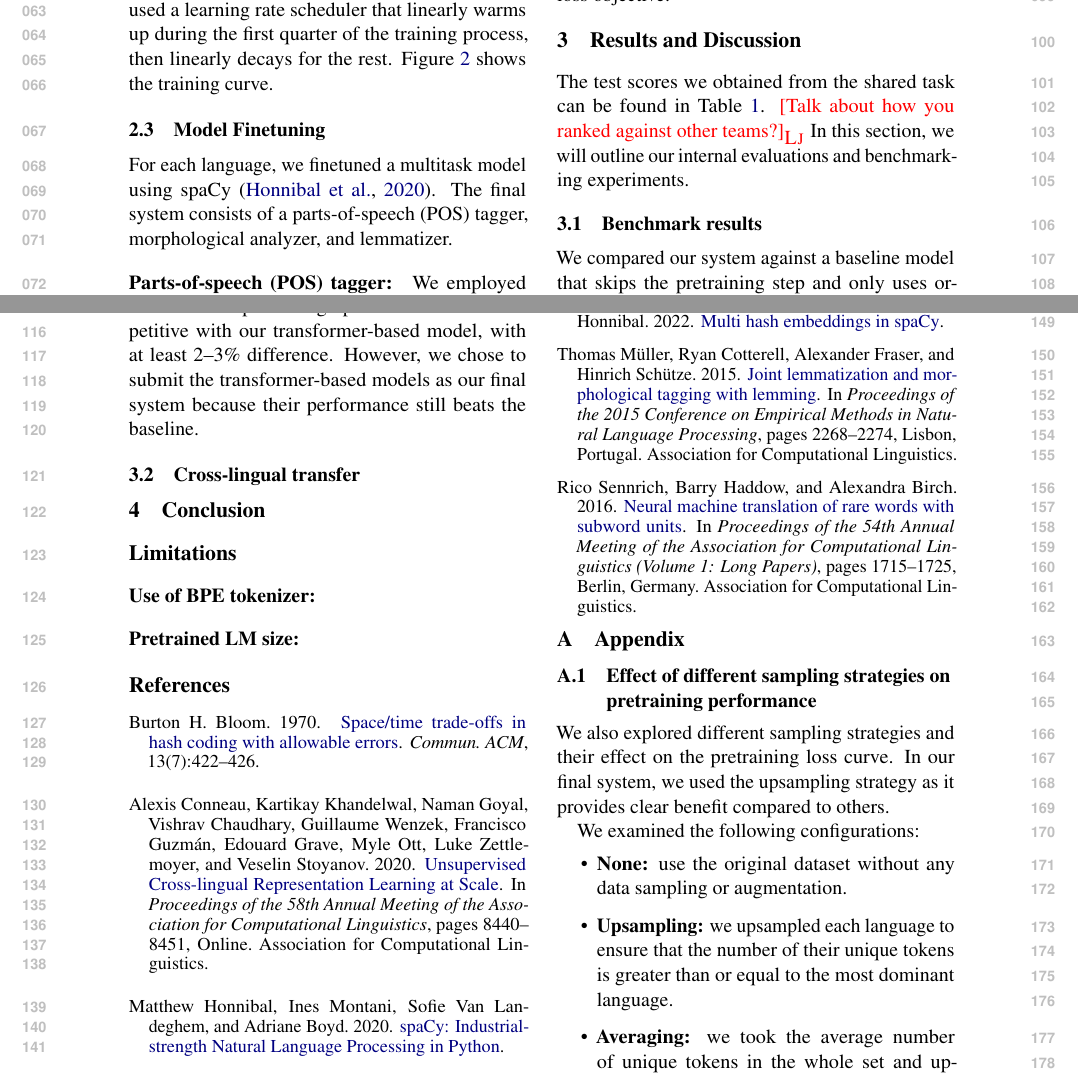
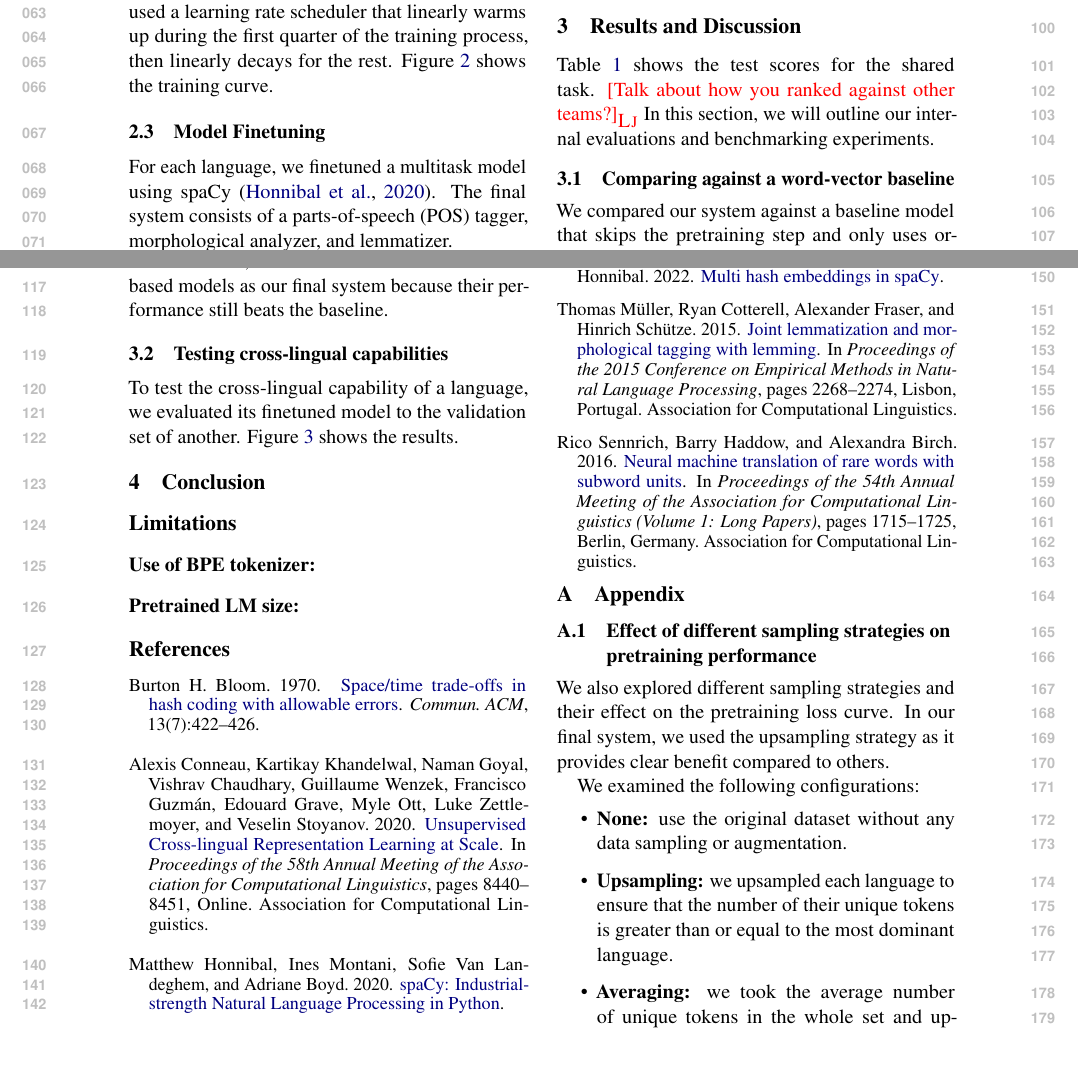
Before and after one commit to ljvmiranda921/LiBERTus, a LaTeX paper (paper/acl_latex.tex): two parts of pages 2 and 3 of 4, joined at a grey line, cut so that both start at the same text, the shorter picture padded with empty space. Compiled offline with pdfLaTeX.

Commit message:
[wip] Update

```diff
--- a/paper/acl_latex.tex
+++ b/paper/acl_latex.tex
@@ -127,7 +127,7 @@ To obtain the most probable tree, we passed the context-sensitive embeddings fro
 
 \section{Results and Discussion}
 
-The test scores we obtained from the shared task can be found in Table \ref{table:main_results}.
+Table \ref{table:main_results} shows the test scores for the shared task.
 \lj{Talk about how you ranked against other teams?}
 In this section, we will outline our internal evaluations and benchmarking experiments.
 
@@ -141,7 +141,7 @@ In this section, we will outline our internal evaluations and benchmarking exper
 
 
 
-\subsection{Benchmark results}
+\subsection{Comparing against a word-vector baseline}
 \label{sec:results_benchmarking}
 
 We compared our system against a baseline model that skips the pretraining step
@@ -152,8 +152,13 @@ The results can be found in Figure \ref{fig:benchmarking}.
 It is notable that simple orthographic features are competitive with our transformer-based model, with at least 2--3\% difference.
 However, we chose to submit the transformer-based models as our final system because their performance still beats the baseline.
 
-\subsection{Cross-lingual transfer}
+\subsection{Testing cross-lingual capabilities}
 \label{sec:results_crosslingual}
+
+To test the cross-lingual capability of a language, we evaluated its finetuned model to the validation set of another.
+Figure \ref{fig:cross_lingual} shows the results.
+
+
 
 
 \section{Conclusion}
```
Also changed, not shown: paper/acl_latex.pdf, paper/acl_latex.tex (2 more changed lines).
